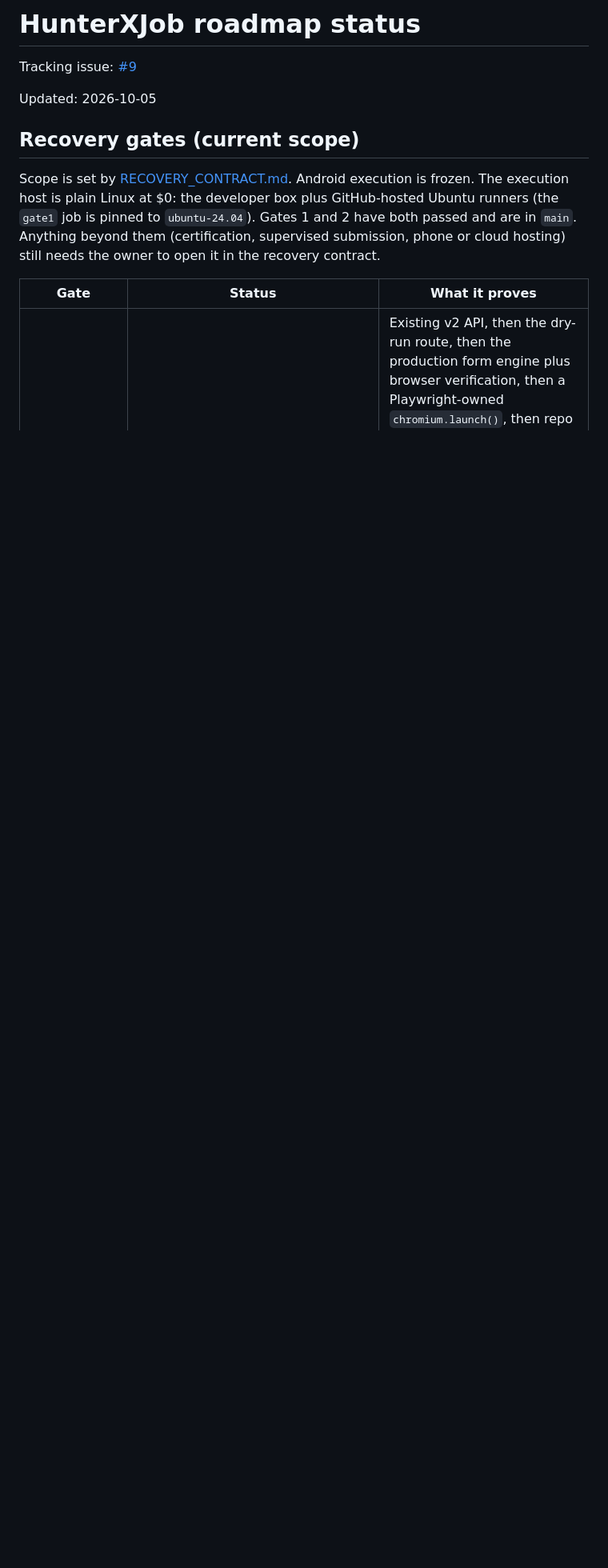
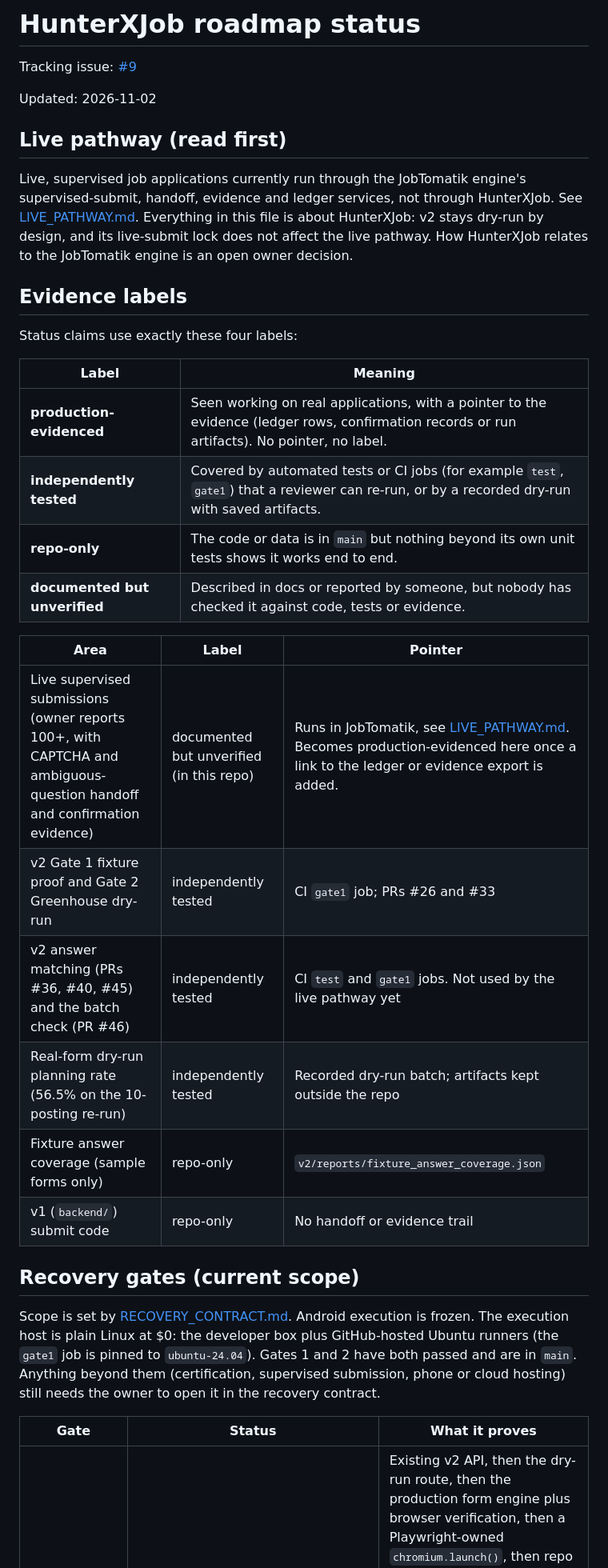
Before and after one commit to TheHighBrid/HunterXJob, a Markdown page: docs/ROADMAP_STATUS.md, the part around one of its changes. Shown at 80% size. Rendered like a GitHub page; blank space fills up the shorter version.

Commit message:
docs: four evidence labels in the roadmap and LIVE_PATHWAY.md (live path is JobTomatik's supervised services; v2 stays dry-run)

```diff
--- a/docs/ROADMAP_STATUS.md
+++ b/docs/ROADMAP_STATUS.md
@@ -2,7 +2,36 @@
 
 Tracking issue: [#9](https://github.com/TheHighBrid/HunterXJob/issues/9)
 
-Updated: 2026-10-05
+Updated: 2026-11-02
+
+## Live pathway (read first)
+
+Live, supervised job applications currently run through the JobTomatik engine's
+supervised-submit, handoff, evidence and ledger services, not through HunterXJob.
+See [LIVE_PATHWAY.md](LIVE_PATHWAY.md). Everything in this file is about
+HunterXJob: v2 stays dry-run by design, and its live-submit lock does not affect
+the live pathway. How HunterXJob relates to the JobTomatik engine is an open owner
+decision.
+
+## Evidence labels
+
+Status claims use exactly these four labels:
+
+| Label | Meaning |
+|---|---|
+| **production-evidenced** | Seen working on real applications, with a pointer to the evidence (ledger rows, confirmation records or run artifacts). No pointer, no label. |
+| **independently tested** | Covered by automated tests or CI jobs (for example `test`, `gate1`) that a reviewer can re-run, or by a recorded dry-run with saved artifacts. |
+| **repo-only** | The code or data is in `main` but nothing beyond its own unit tests shows it works end to end. |
+| **documented but unverified** | Described in docs or reported by someone, but nobody has checked it against code, tests or evidence. |
+
+| Area | Label | Pointer |
+|---|---|---|
+| Live supervised submissions (owner reports 100+, with CAPTCHA and ambiguous-question handoff and confirmation evidence) | documented but unverified (in this repo) | Runs in JobTomatik, see [LIVE_PATHWAY.md](LIVE_PATHWAY.md). Becomes production-evidenced here once a link to the ledger or evidence export is added. |
+| v2 Gate 1 fixture proof and Gate 2 Greenhouse dry-run | independently tested | CI `gate1` job; PRs #26 and #33 |
+| v2 answer matching (PRs #36, #40, #45) and the batch check (PR #46) | independently tested | CI `test` and `gate1` jobs. Not used by the live pathway yet |
+| Real-form dry-run planning rate (56.5% on the 10-posting re-run) | independently tested | Recorded dry-run batch; artifacts kept outside the repo |
+| Fixture answer coverage (sample forms only) | repo-only | `v2/reports/fixture_answer_coverage.json` |
+| v1 (`backend/`) submit code | repo-only | No handoff or evidence trail |
 
 ## Recovery gates (current scope)
 
```
Also changed, not shown: other parts of docs/ROADMAP_STATUS.md (+2 -2 lines), docs/LIVE_PATHWAY.md (added, +48 -0 lines).
